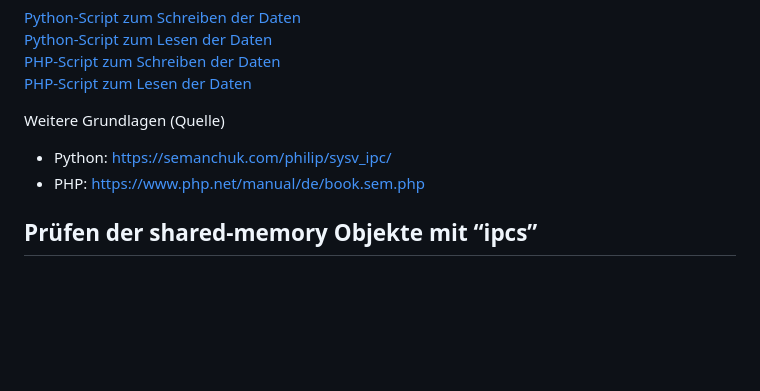
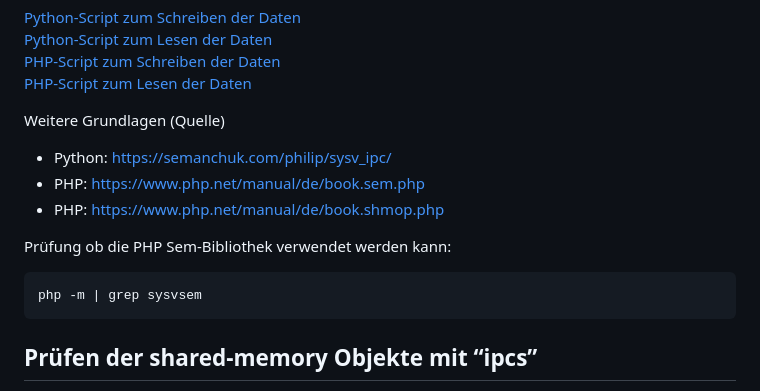
Before and after one commit to PaeserBastelstube/AhoyDTU4RPi, a Markdown page: www/shared-memory/README.md, the part around the change. Drawn GitHub-style; blank space fills up the shorter version.

````diff
--- a/www/shared-memory/README.md
+++ b/www/shared-memory/README.md
@@ -60,6 +60,12 @@ Zur Nutzung von `System-V Shared-Memory` in Python ist die folgende Bibliothek z
 Weitere Grundlagen (Quelle)
 - Python: <https://semanchuk.com/philip/sysv_ipc/>
 - PHP: <https://www.php.net/manual/de/book.sem.php>
+- PHP: <https://www.php.net/manual/de/book.shmop.php>
+
+Prüfung ob die PHP Sem-Bibliothek verwendet werden kann:
+```code
+php -m | grep sysvsem
+```
 
 ## Prüfen der shared-memory Objekte mit “ipcs”
 `ipcs` zeigt Informationen zu den Interprozesskommunikationsfunktionen von System-V Systemen an.
````
